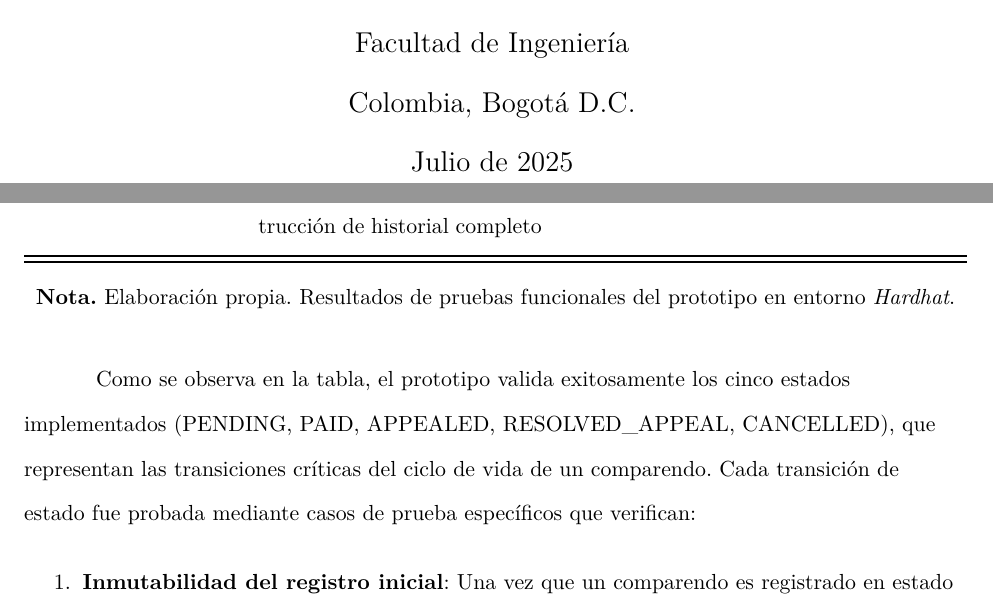
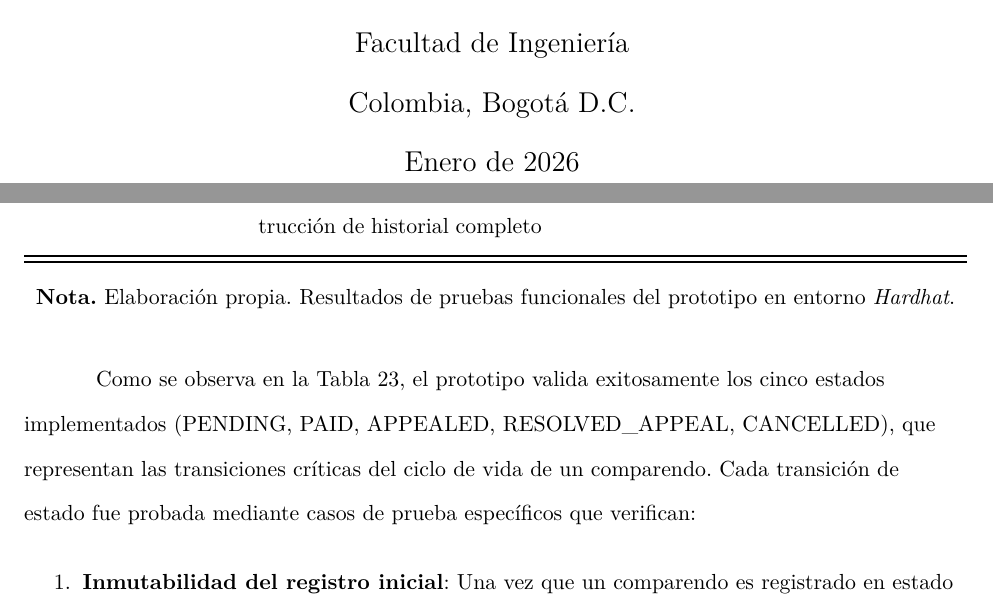
Before and after one commit to CristianGT089/fotomultas, a LaTeX paper (main.tex, which reads chapters/10_resultados.tex, cover.tex): two parts of pages 1 and 124 of 155, joined at a grey line, cut so that both start at the same text. Compiled offline with pdfLaTeX.

Commit message:
uppdate date

```diff
--- a/chapters/10_resultados.tex
+++ b/chapters/10_resultados.tex
@@ -76,7 +76,7 @@ Un aspecto crítico señalado por el evaluador es la validación de que las prue
 
 \input{tables/validacion_estados}
 
-Como se observa en la tabla, el prototipo valida exitosamente los cinco estados implementados (PENDING, PAID, APPEALED, RESOLVED\_APPEAL, CANCELLED), que representan las transiciones críticas del ciclo de vida de un comparendo. Cada transición de estado fue probada mediante casos de prueba específicos que verifican:
+Como se observa en la Tabla~\ref{tab:validacion_estados}, el prototipo valida exitosamente los cinco estados implementados (PENDING, PAID, APPEALED, RESOLVED\_APPEAL, CANCELLED), que representan las transiciones críticas del ciclo de vida de un comparendo. Cada transición de estado fue probada mediante casos de prueba específicos que verifican:
 
 \begin{enumerate}
     \item \textbf{Inmutabilidad del registro inicial}: Una vez que un comparendo es registrado en estado PENDING con su \textit{hash} criptográfico y CID de IPFS, cualquier intento de modificación de metadatos (placa, ubicación, hora, tipo de infracción) es rechazado por el \textit{smart contract}. Las pruebas demostraron 100\% de rechazo de intentos de alteración, garantizando que el registro original permanece intacto y auditable.
--- a/cover.tex
+++ b/cover.tex
@@ -25,7 +25,7 @@
         Universidad Distrital Francisco José De Caldas\\
         Facultad de Ingeniería\\
         Colombia, Bogotá D.C.\\
-        Julio de 2025\\
+        Enero de 2026\\
 
 
 
```
